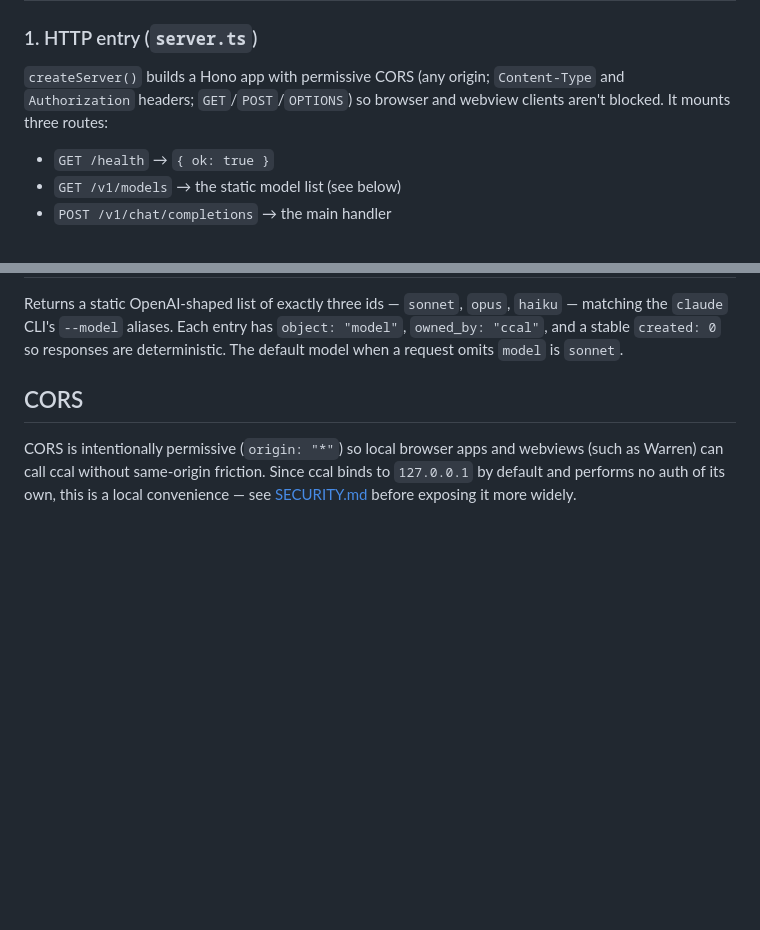
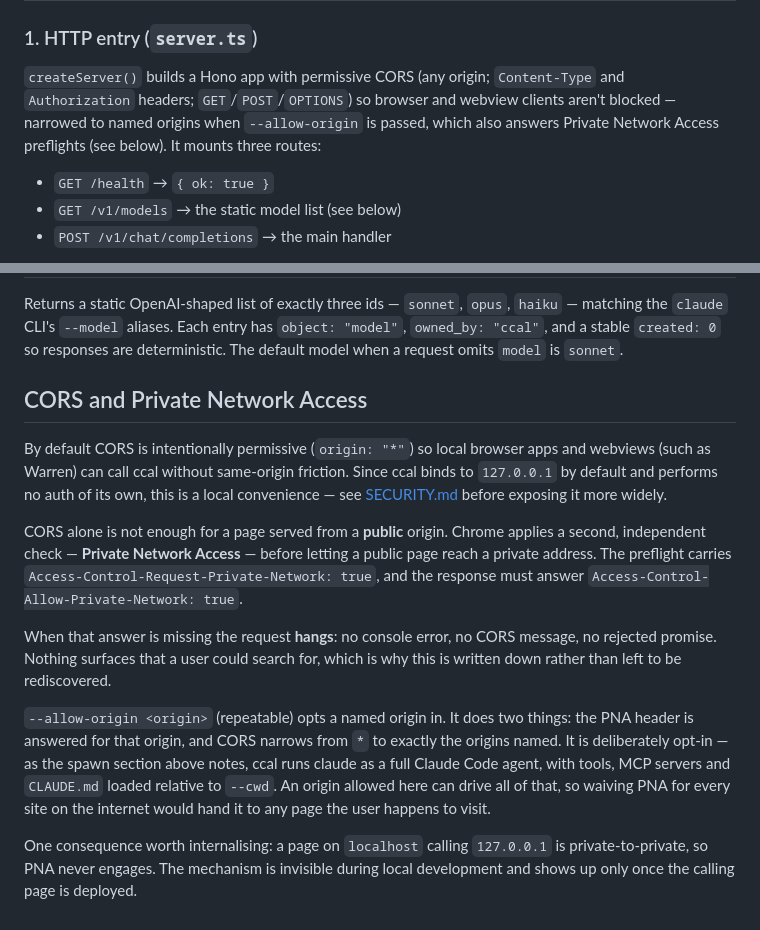
Before and after one commit to rousan/ccal, a Markdown page: docs/architecture.md, 2 parts joined by grey strips. Drawn GitHub-style; blank space fills up the shorter version.

Commit message:
Document Private Network Access in the architecture doc
The CORS section said permissive-and-done, which is now only half the story:
a public page needs the PNA answer as well, and the failure mode when it is
missing is a silent hang rather than an error. Also cross-references why the
flag is opt-in — the spawn section already establishes that claude runs as a
full agent against --cwd, which is exactly what an allowed origin gains.

Co-Authored-By: Claude Opus 5 <noreply@anthropic.com>
Claude-Session: https://claude.ai/code/session_018fw9DsmQqKxkhh9vbXmyqs

```diff
--- a/docs/architecture.md
+++ b/docs/architecture.md
@@ -40,7 +40,9 @@ spawns a fresh `claude` subprocess and streams its output straight to the client
 
 `createServer()` builds a Hono app with permissive CORS (any origin;
 `Content-Type` and `Authorization` headers; `GET`/`POST`/`OPTIONS`) so browser and
-webview clients aren't blocked. It mounts three routes:
+webview clients aren't blocked — narrowed to named origins when `--allow-origin`
+is passed, which also answers Private Network Access preflights (see below). It
+mounts three routes:
 
 - `GET /health` → `{ ok: true }`
 - `GET /v1/models` → the static model list (see below)
@@ -183,9 +185,32 @@ Returns a static OpenAI-shaped list of exactly three ids — `sonnet`, `opus`,
 `object: "model"`, `owned_by: "ccal"`, and a stable `created: 0` so responses are
 deterministic. The default model when a request omits `model` is `sonnet`.
 
-## CORS
+## CORS and Private Network Access
 
-CORS is intentionally permissive (`origin: "*"`) so local browser apps and
-webviews (such as Warren) can call ccal without same-origin friction. Since ccal
-binds to `127.0.0.1` by default and performs no auth of its own, this is a local
-convenience — see [SECURITY.md](../SECURITY.md) before exposing it more widely.
+By default CORS is intentionally permissive (`origin: "*"`) so local browser apps
+and webviews (such as Warren) can call ccal without same-origin friction. Since
+ccal binds to `127.0.0.1` by default and performs no auth of its own, this is a
+local convenience — see [SECURITY.md](../SECURITY.md) before exposing it more
+widely.
+
+CORS alone is not enough for a page served from a **public** origin. Chrome
+applies a second, independent check — **Private Network Access** — before letting
+a public page reach a private address. The preflight carries
+`Access-Control-Request-Private-Network: true`, and the response must answer
+`Access-Control-Allow-Private-Network: true`.
+
+When that answer is missing the request **hangs**: no console error, no CORS
+message, no rejected promise. Nothing surfaces that a user could search for,
+which is why this is written down rather than left to be rediscovered.
+
+`--allow-origin <origin>` (repeatable) opts a named origin in. It does two
+things: the PNA header is answered for that origin, and CORS narrows from `*` to
+exactly the origins named. It is deliberately opt-in — as the spawn section above
+notes, ccal runs claude as a full Claude Code agent, with tools, MCP servers and
+`CLAUDE.md` loaded relative to `--cwd`. An origin allowed here can drive all of
+that, so waiving PNA for every site on the internet would hand it to any page the
+user happens to visit.
+
+One consequence worth internalising: a page on `localhost` calling `127.0.0.1` is
+private-to-private, so PNA never engages. The mechanism is invisible during local
+development and shows up only once the calling page is deployed.
```
